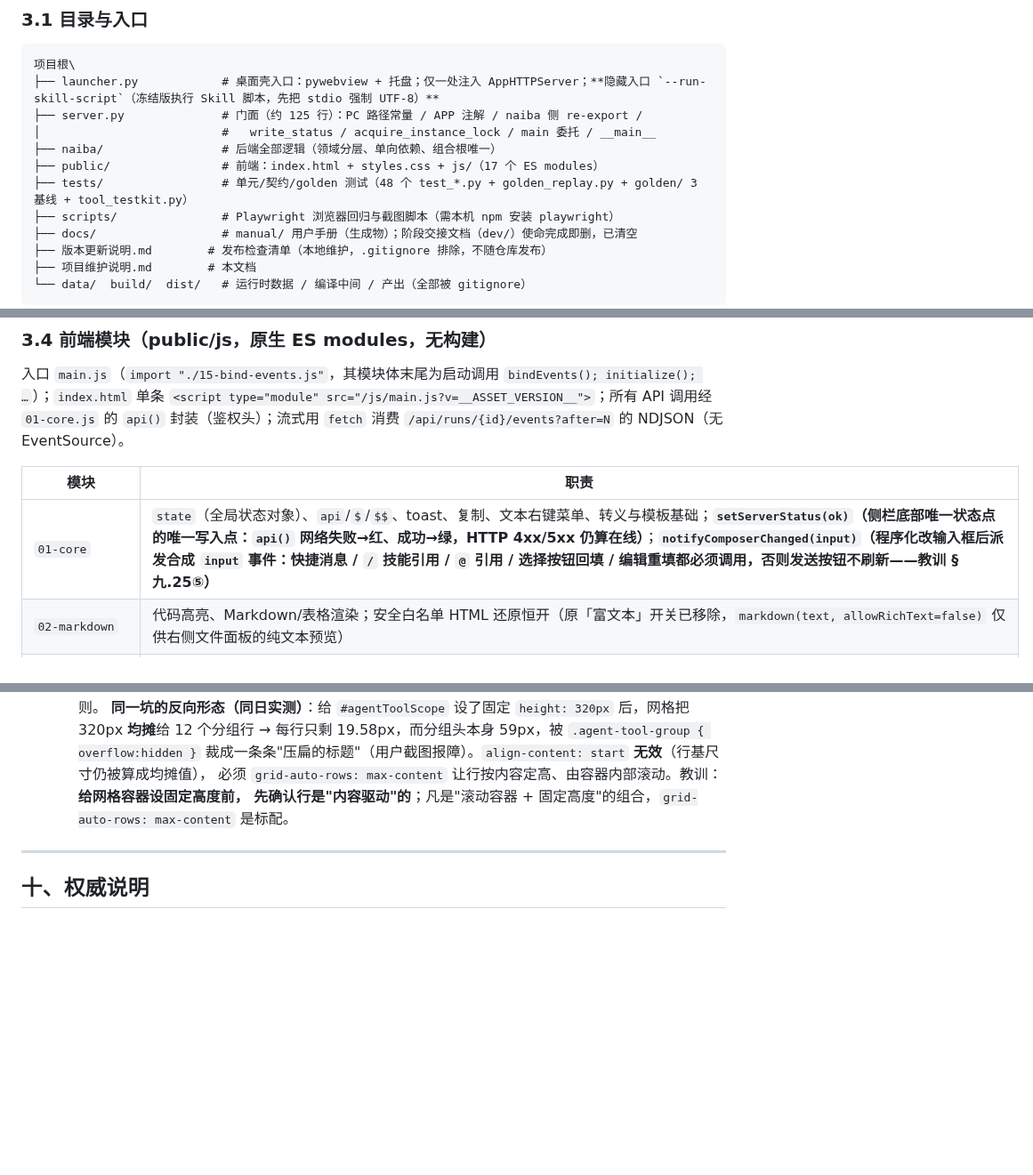
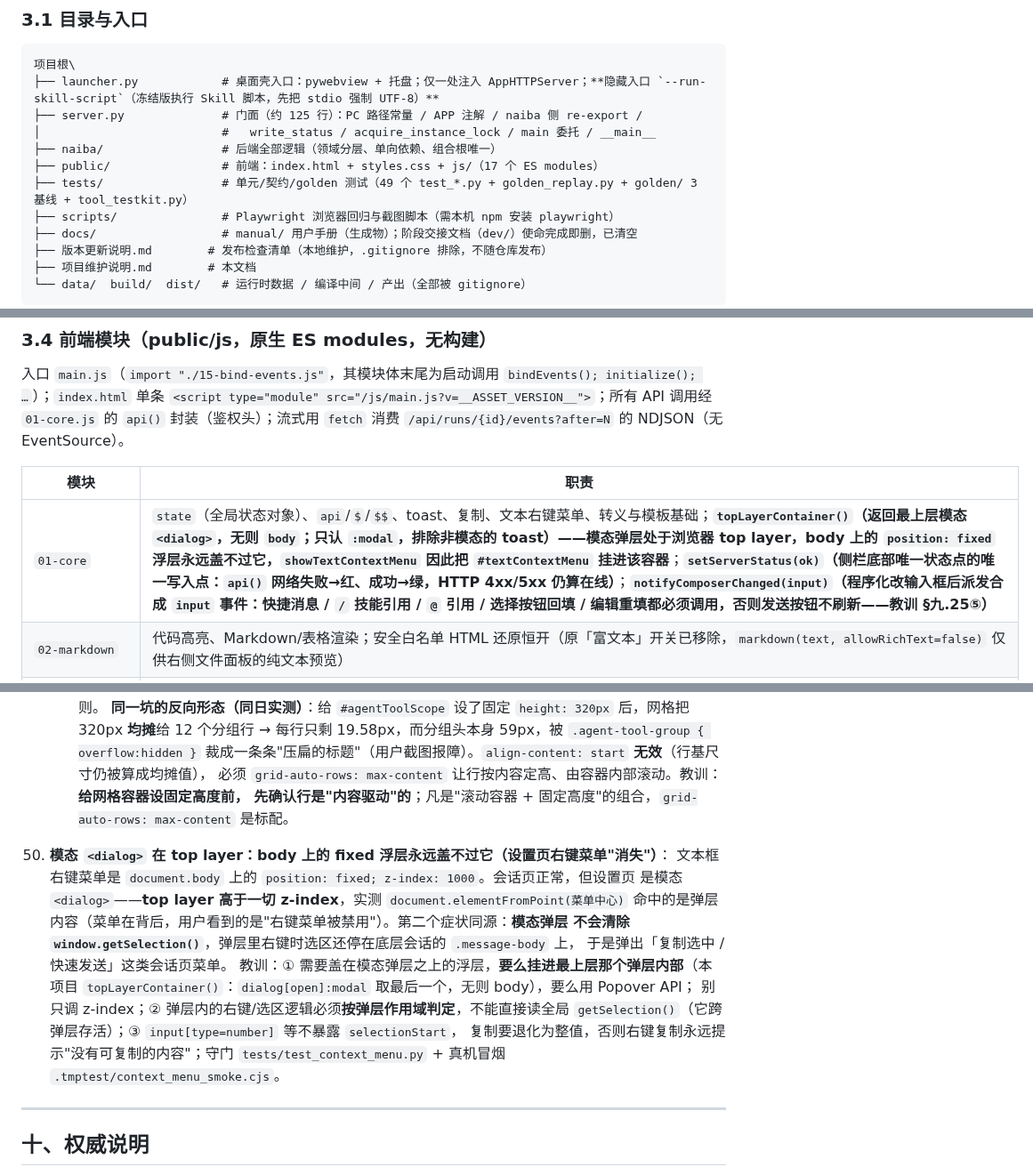
Before and after one commit to yc883123/naiba-chat, a Markdown page: 项目维护说明（修改代码前必读）.md, 3 parts joined by grey strips. Shown at 89% size. GitHub-like rendering; blank space fills up the shorter version.

Commit message:
docs: 同步右键菜单修复（维护说明 §3.1/§3.4/§六/§九 教训 50）
- 测试文件 48→49、用例 503→509；01-core/15-bind-events 模块行补 topLayerContainer 与弹层作用域说明；新增教训 50（模态 dialog 在 top layer、fixed 浮层盖不过它；模态弹层不清除选区）

```diff
--- a/项目维护说明（修改代码前必读）.md
+++ b/项目维护说明（修改代码前必读）.md
@@ -44,7 +44,7 @@
 │                          #   write_status / acquire_instance_lock / main 委托 / __main__
 ├── naiba/                 # 后端全部逻辑（领域分层、单向依赖、组合根唯一）
 ├── public/                # 前端：index.html + styles.css + js/（17 个 ES modules）
-├── tests/                 # 单元/契约/golden 测试（48 个 test_*.py + golden_replay.py + golden/ 3 基线 + tool_testkit.py）
+├── tests/                 # 单元/契约/golden 测试（49 个 test_*.py + golden_replay.py + golden/ 3 基线 + tool_testkit.py）
 ├── scripts/               # Playwright 浏览器回归与截图脚本（需本机 npm 安装 playwright）
 ├── docs/                  # manual/ 用户手册（生成物）；阶段交接文档（dev/）使命完成即删，已清空
 ├── 版本更新说明.md        # 发布检查清单（本地维护，.gitignore 排除，不随仓库发布）
@@ -139,7 +139,7 @@
 
 | 模块 | 职责 |
 |---|---|
-| `01-core` | `state`（全局状态对象）、`api`/`$`/`$$`、toast、复制、文本右键菜单、转义与模板基础；**`setServerStatus(ok)`（侧栏底部唯一状态点的唯一写入点：`api()` 网络失败→红、成功→绿，HTTP 4xx/5xx 仍算在线）**；**`notifyComposerChanged(input)`（程序化改输入框后派发合成 `input` 事件：快捷消息 / `/` 技能引用 / `@` 引用 / 选择按钮回填 / 编辑重填都必须调用，否则发送按钮不刷新——教训 §九.25⑤）** |
+| `01-core` | `state`（全局状态对象）、`api`/`$`/`$$`、toast、复制、文本右键菜单、转义与模板基础；**`topLayerContainer()`（返回最上层模态 `<dialog>`，无则 `body`；只认 `:modal`，排除非模态的 toast）——模态弹层处于浏览器 top layer，body 上的 `position: fixed` 浮层永远盖不过它，`showTextContextMenu` 因此把 `#textContextMenu` 挂进该容器**；**`setServerStatus(ok)`（侧栏底部唯一状态点的唯一写入点：`api()` 网络失败→红、成功→绿，HTTP 4xx/5xx 仍算在线）**；**`notifyComposerChanged(input)`（程序化改输入框后派发合成 `input` 事件：快捷消息 / `/` 技能引用 / `@` 引用 / 选择按钮回填 / 编辑重填都必须调用，否则发送按钮不刷新——教训 §九.25⑤）** |
 | `02-markdown` | 代码高亮、Markdown/表格渲染；安全白名单 HTML 还原恒开（原「富文本」开关已移除，`markdown(text, allowRichText=false)` 仅供右侧文件面板的纯文本预览） |
 | `03-media` | 图片灯箱（**会话内左右切换 + 缩放/平移**：`collectConversationImages` 取 `#messages img[data-large-url]` 按 DOM 顺序去重、`stepImageLightbox` 首尾循环、`handleImageLightboxKey` 处理 ←/→/Esc；`initImageLightboxInteractions` 统一绑定——未缩放时点左/右半屏翻页（单张图时点图片以外区域关闭，保持原行为）、滚轮以光标为锚点缩放（1–6 倍）、缩放后拖动平移（仅当图片大于视口才允许）、双击复位、触屏单指平移/双指捏合/双击切换；换图与关闭复位缩放；输入区附件与文件面板图片不参与切换）、附件/媒体（**`uploadedFileMarkup` 用户侧附件渲染也在此**：图片→缩略图+灯箱、视频/音频→就地播放器、其它→可点开的文件名 chip，媒体均带 `figcaption` 文件名）、**`mediaKind(source, name)`（媒体类型判定唯一入口：读 `/api/bootstrap.media_exts`，前端不再各写扩展名正则）**、**工具媒体就地内嵌**（`toolMediaMarkup(run)` 渲染 `.tool-media` 块并复用 `mediaMarkup`；`mediaMarkup` 每种媒体都带 `figcaption` 文件名；`mediaTruncatedNotice` 渲染"共 N 个媒体，仅显示前 M 个"；`toolRunMarkup` = 工具块 + 媒体块；`inlineMediaSources`/`remainingAttachments` 供末尾网格去重）、活动时间线（思考块一律折叠；请求轮次「·」断点记号；总耗时+平均速率+请求数+完成日期一行、「请求明细」逐次展开且每行含 `速率 %4d token/s`（= 输出 tokens ÷ 请求耗时；`requestTokenSpeed`/`averageTokenSpeed` 为唯一计算口径，平均按输出总量÷请求总耗时加权）；`performance.total_ms` 为权威本轮总耗时）；`updateContextComposerLock`（输入框在上下文满时禁用）+ **`updateSendButtonState`（发送按钮可用性唯一写入点：文字或附件至少有一个才可发送；上传中/上下文已满 → disabled；运行中变身停止键，取消中禁用；title 同步）** |
 | `04-messages` | 消息气泡、编辑/分支、滚动跟随（图片判定统一走 `mediaKind`：`preloadDraggedFile`；用户侧附件渲染 `uploadedFileMarkup` 已归 `03-media`）；**自定义头像**（`currentAgentAvatarUrl()`：会话绑定的 Agent 带 `avatar` 时把助手气泡的「AI」圆标换成 `<img class="message-avatar message-avatar-img">`，无头像时保留默认圆标；Agent 失效回退默认 Agent）；**媒体就地内嵌 + 末尾去重**（`remainingAttachments(metadata)` 只保留"没有就地归属"的附件：新消息的媒体都在 `run.media` 里就地渲染，旧会话无该字段则末尾网格照旧）；**首次请求上下文卡**（会话顶部「首轮上下文」折叠卡：完整系统提示词原文 + 工具 JSON 定义 + 生成参数，数据取自 first_turn API；`refreshFirstTurnCard` 在终态事件后即时拉取并就地插入，`renderMessages` 复用同一 `upsertFirstTurnCard`，两路径同序：empty → 折叠卡 → 消息）；活动时间线渲染（思考块一律折叠/横线分割请求轮次/最终答复末尾） |
@@ -702,6 +702,19 @@
     必须 `grid-auto-rows: max-content` 让行按内容定高、由容器内部滚动。教训：**给网格容器设固定高度前，
     先确认行是"内容驱动"的**；凡是"滚动容器 + 固定高度"的组合，`grid-auto-rows: max-content` 是标配。
 
+50. **模态 `<dialog>` 在 top layer：body 上的 fixed 浮层永远盖不过它（设置页右键菜单"消失"）**：
+    文本框右键菜单是 `document.body` 上的 `position: fixed; z-index: 1000`。会话页正常，但设置页
+    是模态 `<dialog>`——**top layer 高于一切 z-index**，实测 `document.elementFromPoint(菜单中心)`
+    命中的是弹层内容（菜单在背后，用户看到的是"右键菜单被禁用"）。第二个症状同源：**模态弹层
+    不会清除 `window.getSelection()`**，弹层里右键时选区还停在底层会话的 `.message-body` 上，
+    于是弹出「复制选中 / 快速发送」这类会话页菜单。
+    教训：① 需要盖在模态弹层之上的浮层，**要么挂进最上层那个弹层内部**（本项目
+    `topLayerContainer()`：`dialog[open]:modal` 取最后一个，无则 body），要么用 Popover API；
+    别只调 z-index；② 弹层内的右键/选区逻辑必须**按弹层作用域判定**，不能直接读全局
+    `getSelection()`（它跨弹层存活）；③ `input[type=number]` 等不暴露 `selectionStart`，
+    复制要退化为整值，否则右键复制永远提示"没有可复制的内容"；守门
+    `tests/test_context_menu.py` + 真机冒烟 `.tmptest/context_menu_smoke.cjs`。
+
 ---
 
 ## 十、权威说明
```
Also changed, not shown: other parts of 项目维护说明（修改代码前必读）.md (+3 -3 lines).
